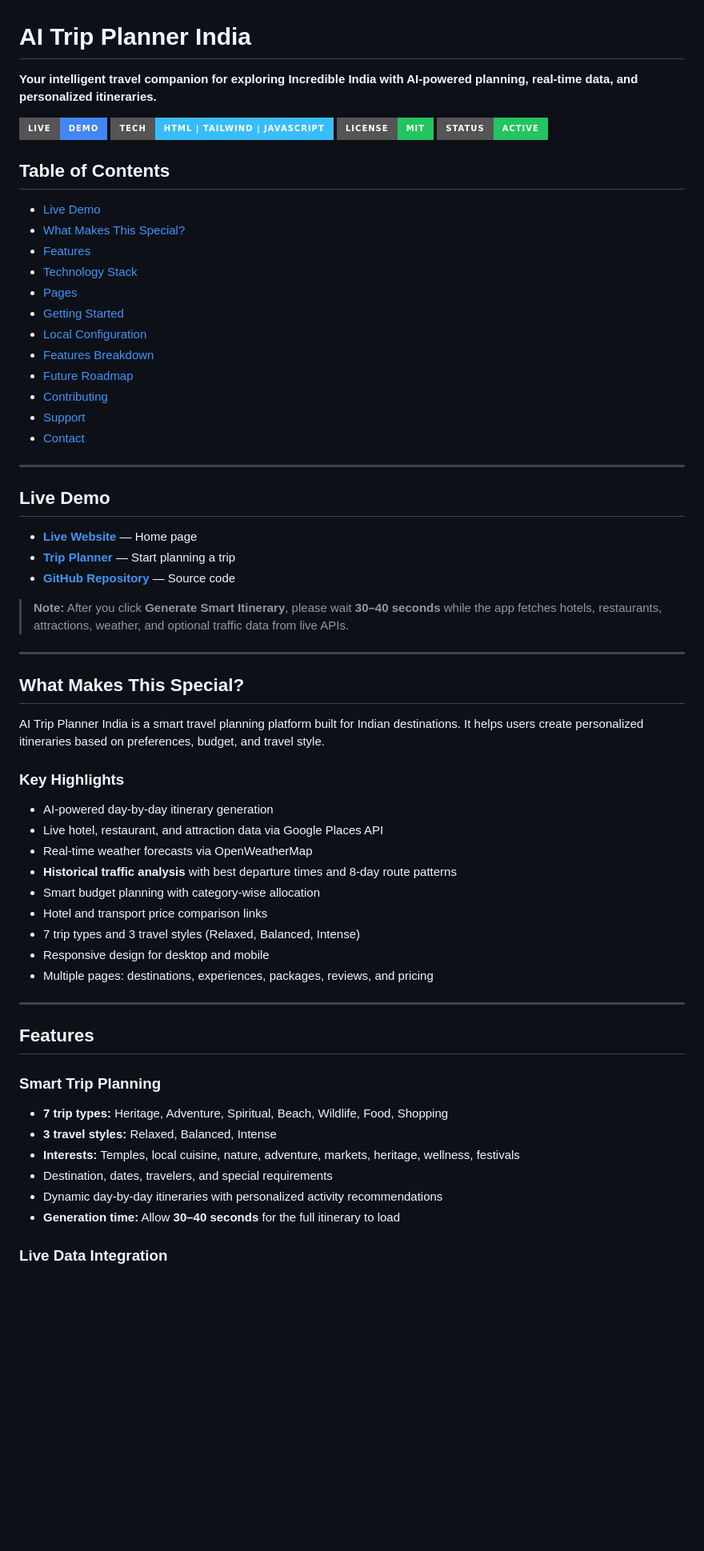
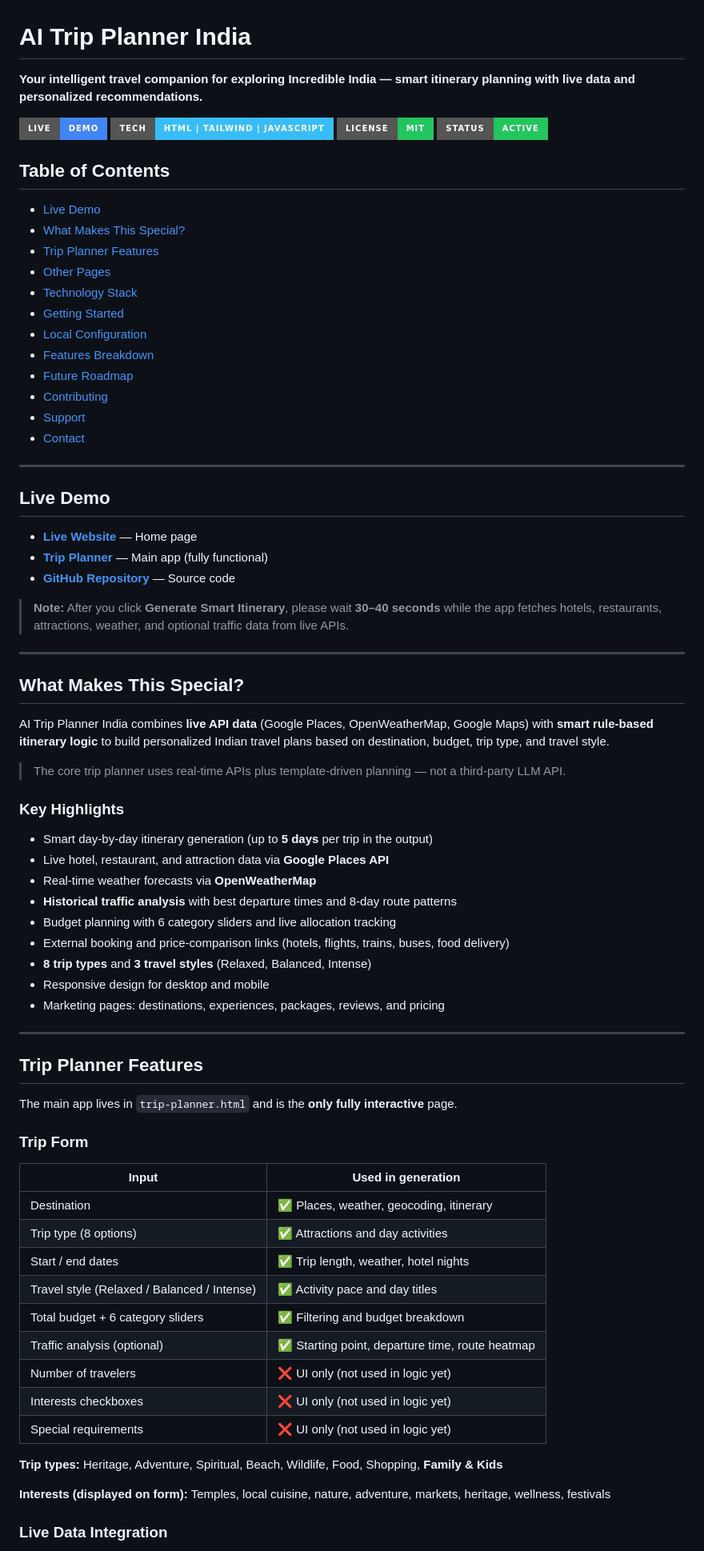
Before and after one commit to jay-07-pixel/Smart_Trip-_Planner-, a Markdown page: README.md, the part around one of its changes. Shown at 80% size. Rendered like a GitHub page; badges without logos; blank space fills up the shorter version.

```diff
--- a/README.md
+++ b/README.md
@@ -1,6 +1,6 @@
 # AI Trip Planner India
 
-**Your intelligent travel companion for exploring Incredible India with AI-powered planning, real-time data, and personalized itineraries.**
+**Your intelligent travel companion for exploring Incredible India — smart itinerary planning with live data and personalized recommendations.**
 
 [![Live Demo](https://img.shields.io/badge/Live-Demo-4285F4?style=for-the-badge&logo=google-chrome&logoColor=white)](https://smart-tripplanner.netlify.app/trip-planner)
 [![Tech Stack](https://img.shields.io/badge/Tech-HTML%20%7C%20Tailwind%20%7C%20JavaScript-38BDF8?style=for-the-badge&logo=javascript&logoColor=white)](https://github.com/topics/javascript)
@@ -11,9 +11,9 @@
 
 - [Live Demo](#live-demo)
 - [What Makes This Special?](#what-makes-this-special)
-- [Features](#features)
+- [Trip Planner Features](#trip-planner-features)
+- [Other Pages](#other-pages)
 - [Technology Stack](#technology-stack)
-- [Pages](#pages)
 - [Getting Started](#getting-started)
 - [Local Configuration](#local-configuration)
 - [Features Breakdown](#features-breakdown)
@@ -27,7 +27,7 @@
 ## Live Demo
 
 - **[Live Website](https://smart-tripplanner.netlify.app)** — Home page
-- **[Trip Planner](https://smart-tripplanner.netlify.app/trip-planner)** — Start planning a trip
+- **[Trip Planner](https://smart-tripplanner.netlify.app/trip-planner)** — Main app (fully functional)
 - **[GitHub Repository](https://github.com/jay-07-pixel/Smart_Trip-_Planner-)** — Source code
 
 > **Note:** After you click **Generate Smart Itinerary**, please wait **30–40 seconds** while the app fetches hotels, restaurants, attractions, weather, and optional traffic data from live APIs.
@@ -36,32 +36,45 @@
 
 ## What Makes This Special?
 
-AI Trip Planner India is a smart travel planning platform built for Indian destinations. It helps users create personalized itineraries based on preferences, budget, and travel style.
+AI Trip Planner India combines **live API data** (Google Places, OpenWeatherMap, Google Maps) with **smart rule-based itinerary logic** to build personalized Indian travel plans based on destination, budget, trip type, and travel style.
+
+> The core trip planner uses real-time APIs plus template-driven planning — not a third-party LLM API.
 
 ### Key Highlights
 
-- AI-powered day-by-day itinerary generation
-- Live hotel, restaurant, and attraction data via Google Places API
-- Real-time weather forecasts via OpenWeatherMap
+- Smart day-by-day itinerary generation (up to **5 days** per trip in the output)
+- Live hotel, restaurant, and attraction data via **Google Places API**
+- Real-time weather forecasts via **OpenWeatherMap**
 - **Historical traffic analysis** with best departure times and 8-day route patterns
-- Smart budget planning with category-wise allocation
-- Hotel and transport price comparison links
-- 7 trip types and 3 travel styles (Relaxed, Balanced, Intense)
+- Budget planning with 6 category sliders and live allocation tracking
+- External booking and price-comparison links (hotels, flights, trains, buses, food delivery)
+- **8 trip types** and **3 travel styles** (Relaxed, Balanced, Intense)
 - Responsive design for desktop and mobile
-- Multiple pages: destinations, experiences, packages, reviews, and pricing
+- Marketing pages: destinations, experiences, packages, reviews, and pricing
 
 ---
 
-## Features
+## Trip Planner Features
 
-### Smart Trip Planning
+The main app lives in `trip-planner.html` and is the **only fully interactive** page.
 
-- **7 trip types:** Heritage, Adventure, Spiritual, Beach, Wildlife, Food, Shopping
-- **3 travel styles:** Relaxed, Balanced, Intense
-- **Interests:** Temples, local cuisine, nature, adventure, markets, heritage, wellness, festivals
-- Destination, dates, travelers, and special requirements
-- Dynamic day-by-day itineraries with personalized activity recommendations
-- **Generation time:** Allow **30–40 seconds** for the full itinerary to load
+### Trip Form
+
+| Input | Used in generation |
+|-------|-------------------|
+| Destination | ✅ Places, weather, geocoding, itinerary |
+| Trip type (8 options) | ✅ Attractions and day activities |
+| Start / end dates | ✅ Trip length, weather, hotel nights |
+| Travel style (Relaxed / Balanced / Intense) | ✅ Activity pace and day titles |
+| Total budget + 6 category sliders | ✅ Filtering and budget breakdown |
+| Traffic analysis (optional) | ✅ Starting point, departure time, route heatmap |
+| Number of travelers | ❌ UI only (not used in logic yet) |
+| Interests checkboxes | ❌ UI only (not used in logic yet) |
+| Special requirements | ❌ UI only (not used in logic yet) |
+
+**Trip types:** Heritage, Adventure, Spiritual, Beach, Wildlife, Food, Shopping, **Family & Kids**
+
+**Interests (displayed on form):** Temples, local cuisine, nature, adventure, markets, heritage, wellness, festivals
 
 ### Live Data Integration
 
```
Also changed, not shown: other parts of README.md (+111 -87 lines).
